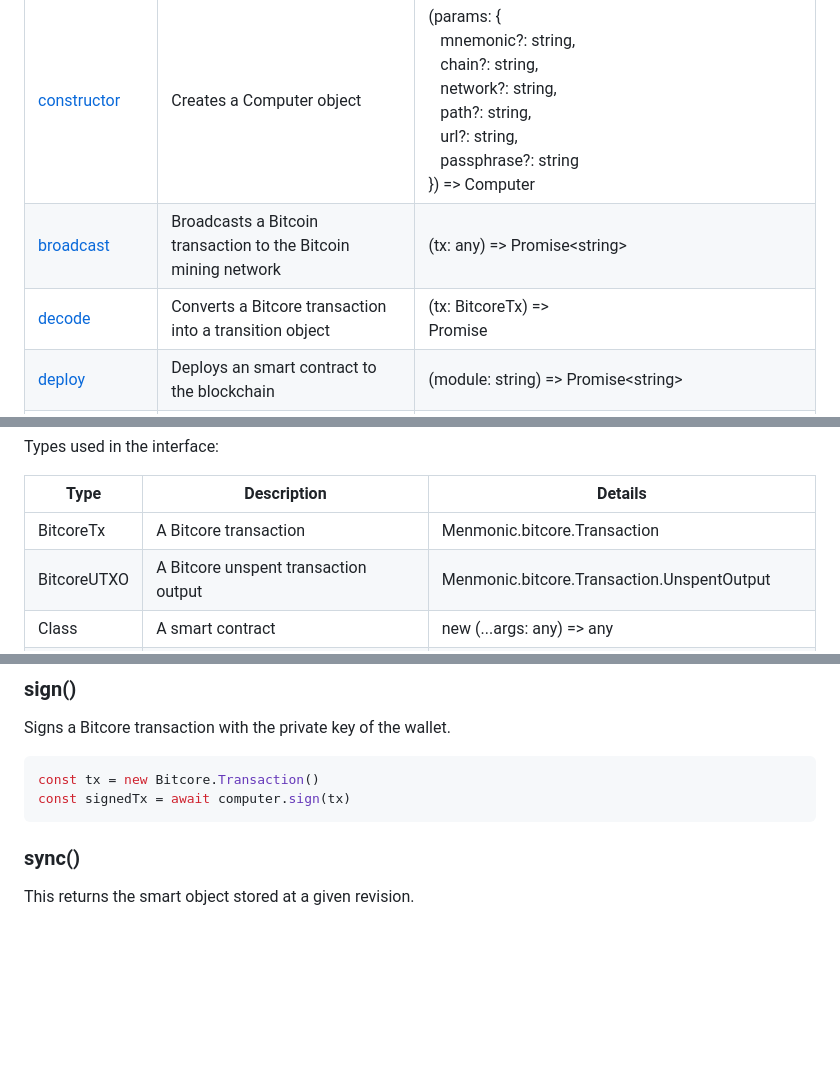
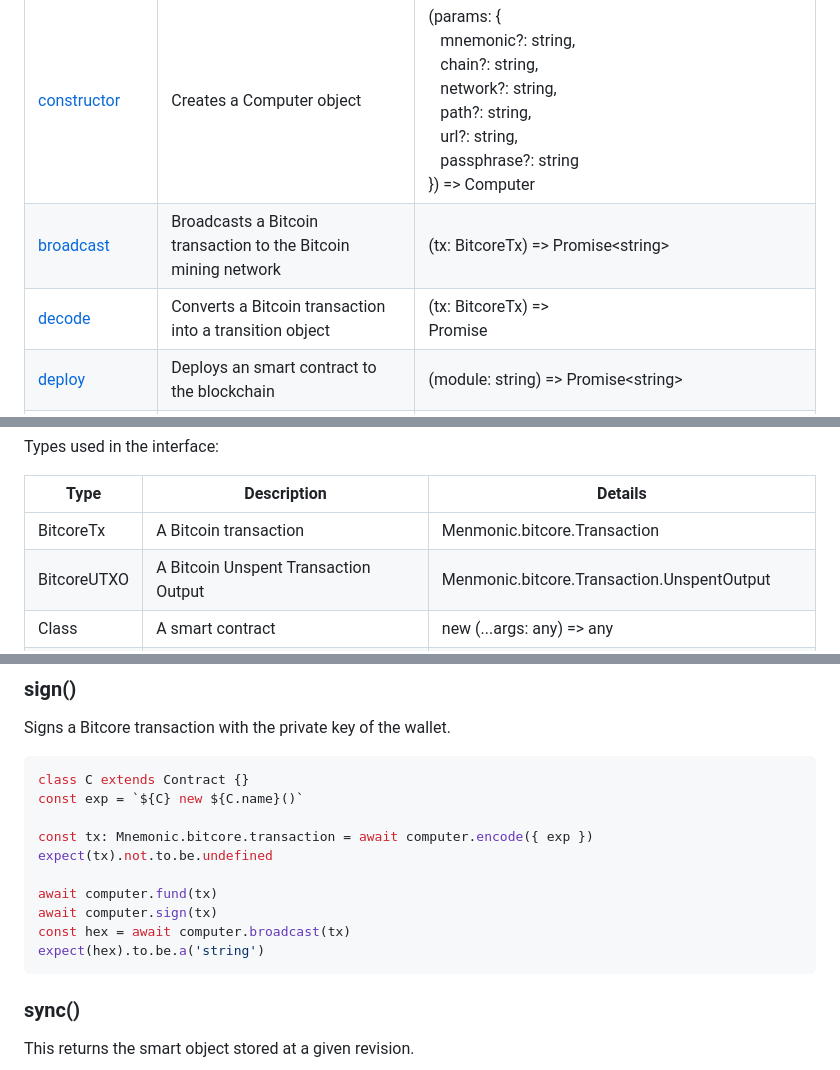
Before and after one commit to bitcoin-computer/docs, a Markdown page: Library/api.md, 3 parts joined by grey strips. Rendered like a GitHub page; blank space fills up the shorter version.

````diff
--- a/Library/api.md
+++ b/Library/api.md
@@ -11,8 +11,8 @@
 Property   | Description | Type
 ---    | --- | ---
 [constructor](#constructor) | Creates a Computer object | (params: { <br> &nbsp;&nbsp; mnemonic?: string, <br> &nbsp;&nbsp; chain?: string, <br> &nbsp;&nbsp; network?: string, <br> &nbsp;&nbsp; path?: string, <br> &nbsp;&nbsp; url?: string, <br> &nbsp;&nbsp; passphrase?: string <br> }) => Computer
-[broadcast](#broadcast) | Broadcasts a Bitcoin transaction to the Bitcoin mining network | (tx: any) => Promise\<string\>
-[decode](#decode) | Converts a Bitcore transaction into a transition object | (tx: BitcoreTx) => <br> Promise<Transition>
+[broadcast](#broadcast) | Broadcasts a Bitcoin transaction to the Bitcoin mining network | (tx: BitcoreTx) => Promise\<string\>
+[decode](#decode) | Converts a Bitcoin transaction into a transition object | (tx: BitcoreTx) => <br> Promise<Transition>
 [deploy](#deploy) | Deploys an smart contract to the blockchain | (module: string) => Promise\<string\>
 [encode](#encode)  | Encodes an expression, an environment and a module specifier into a Bitcoin transaction | (tr: Transition) => <br> Promise<BitcoreTx>
 [encodeNew](#encodenew) | Encodes a smart object creation into a Bitcoin transaction | ({ constructor: T, args?: ConstructorParameters<T>, mod?: string }) => Promise\<BitcoreTx\>
@@ -42,8 +42,8 @@ Types used in the interface:
 
 Type | Description | Details
 ---    | --- | ---
-BitcoreTx | A Bitcore transaction | Menmonic.bitcore.Transaction
-BitcoreUTXO | A Bitcore unspent transaction output | Menmonic.bitcore.Transaction.UnspentOutput
+BitcoreTx | A Bitcoin transaction | Menmonic.bitcore.Transaction
+BitcoreUTXO | A Bitcoin Unspent Transaction Output | Menmonic.bitcore.Transaction.UnspentOutput
 Class | A smart contract | new (...args: any) => any
 Query | A query | { <br> &nbsp;&nbsp; publicKey?: string <br> &nbsp;&nbsp; limit?: number, <br> &nbsp;&nbsp; offset?: number, <br> &nbsp;&nbsp; order?: string, <br> &nbsp;&nbsp; contract?: { <br> &nbsp;&nbsp;&nbsp; class: T, <br> &nbsp;&nbsp;&nbsp; args?: ConstructorParameters\<T\> <br>&nbsp;&nbsp;} <br>}
 Transition | A transition | { exp: string, env?: { [s: string]: string }, mod?: string }
@@ -373,8 +392,16 @@ const balance = await wallet.send(satoshi, address)
 Signs a Bitcore transaction with the private key of the wallet.
 
 ```js
-const tx = new Bitcore.Transaction()
-const signedTx = await computer.sign(tx)
+class C extends Contract {}
+const exp = `${C} new ${C.name}()`
+
+const tx: Mnemonic.bitcore.transaction = await computer.encode({ exp })
+expect(tx).not.to.be.undefined
+
+await computer.fund(tx)
+await computer.sign(tx)
+const hex = await computer.broadcast(tx)
+expect(hex).to.be.a('string')
 ```
 ### sync()
 
````
Also changed, not shown: other parts of Library/api.md (+29 -10 lines), 1 other file.
